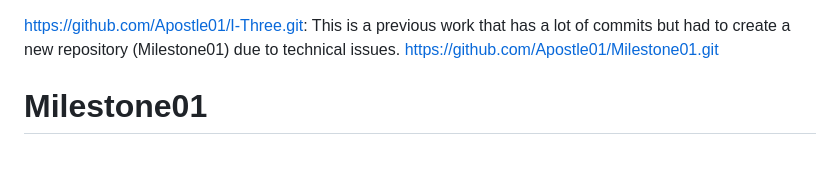
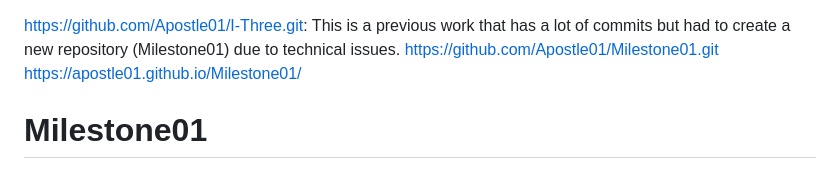
Before and after one commit to Apostle01/I-Three01, a Markdown page: README.md, the part around the change. GitHub-like rendering.

```diff
--- a/README.md
+++ b/README.md
@@ -1,5 +1,6 @@
 https://github.com/Apostle01/I-Three.git: This is a previous work that has a lot of commits but had to create a new repository (Milestone01) due to technical issues.
 https://github.com/Apostle01/Milestone01.git
+https://apostle01.github.io/Milestone01/
 # Milestone01
 
 My Milestone 1 Project
```
